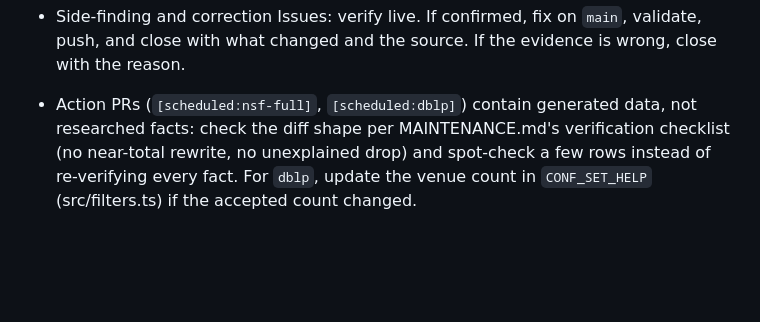
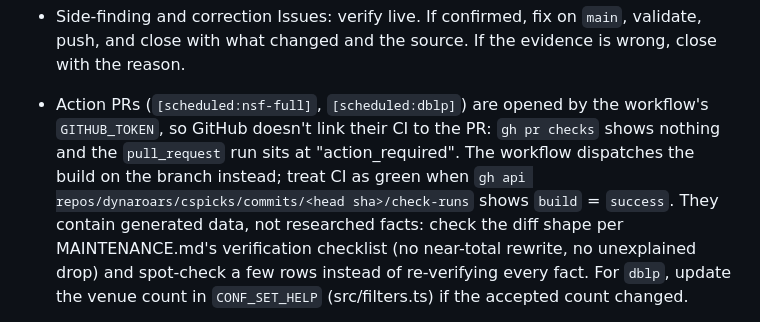
Before and after one commit to dynaroars/cspicks, a Markdown page: docs/AUTOMATION.md, the part around the change. Drawn GitHub-style; blank space fills up the shorter version.

Commit message:
docs(automation): how the auditor confirms CI on Action-opened PRs
Co-Authored-By: Claude Opus 5.5 <noreply@anthropic.com>

```diff
--- a/docs/AUTOMATION.md
+++ b/docs/AUTOMATION.md
@@ -102,8 +102,12 @@ Follow `TASKS/AUDIT_ISSUES_PRS.md`, with these rules taking precedence:
   `main`, resolve conflicts, re-validate, and merge.
 - Side-finding and correction Issues: verify live. If confirmed, fix on `main`, validate, push,
   and close with what changed and the source. If the evidence is wrong, close with the reason.
-- Action PRs (`[scheduled:nsf-full]`, `[scheduled:dblp]`) contain generated data, not researched
-  facts: check the diff shape per MAINTENANCE.md's verification checklist (no near-total rewrite,
+- Action PRs (`[scheduled:nsf-full]`, `[scheduled:dblp]`) are opened by the workflow's
+  `GITHUB_TOKEN`, so GitHub doesn't link their CI to the PR: `gh pr checks` shows nothing and the
+  `pull_request` run sits at "action_required". The workflow dispatches the build on the branch
+  instead; treat CI as green when
+  `gh api repos/dynaroars/cspicks/commits/<head sha>/check-runs` shows `build` = `success`. They
+  contain generated data, not researched facts: check the diff shape per MAINTENANCE.md's verification checklist (no near-total rewrite,
   no unexplained drop) and spot-check a few rows instead of re-verifying every fact. For `dblp`,
   update the venue count in `CONF_SET_HELP` (src/filters.ts) if the accepted count changed.
 - Submission Issues (from `grants-submit.html` or `csconfs-submit.html`): a submission is a lead,
```
